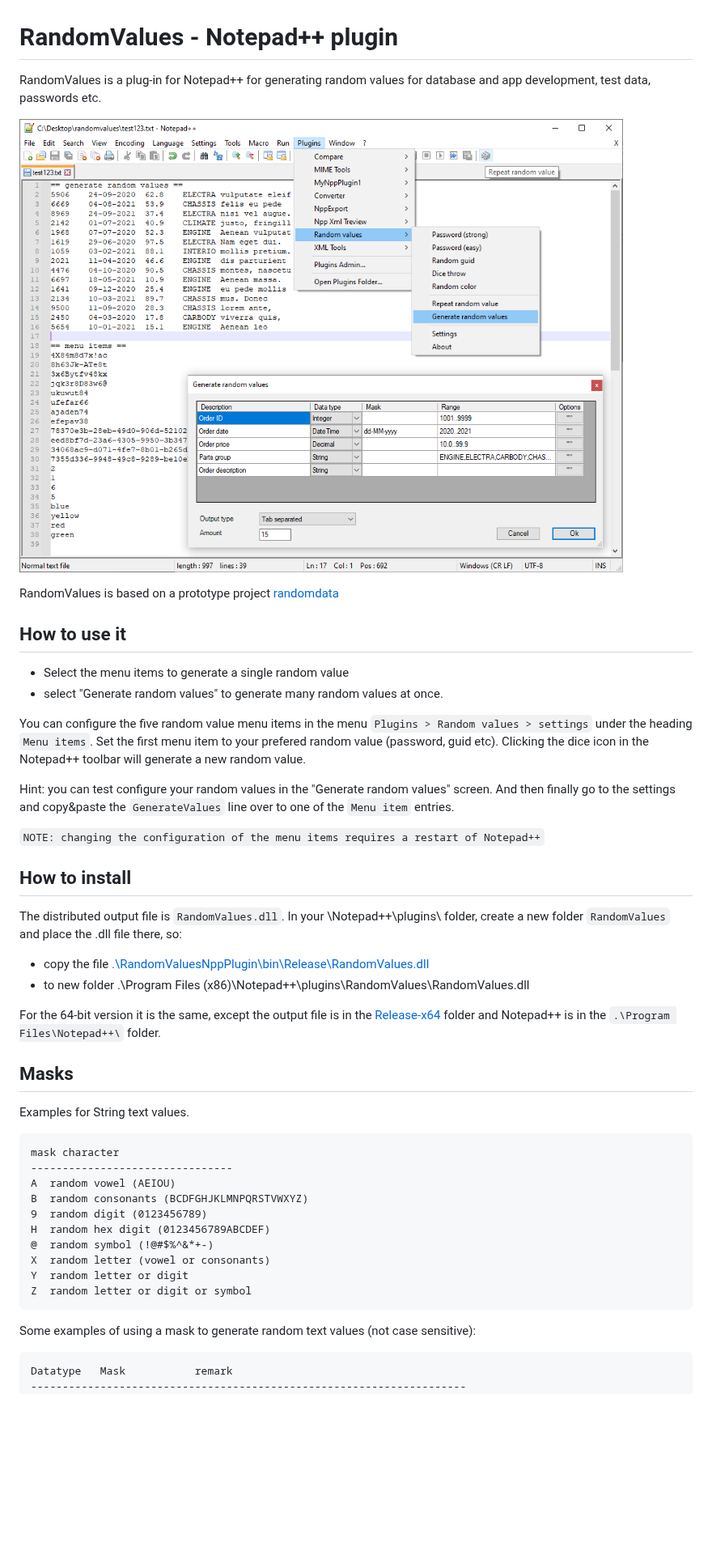
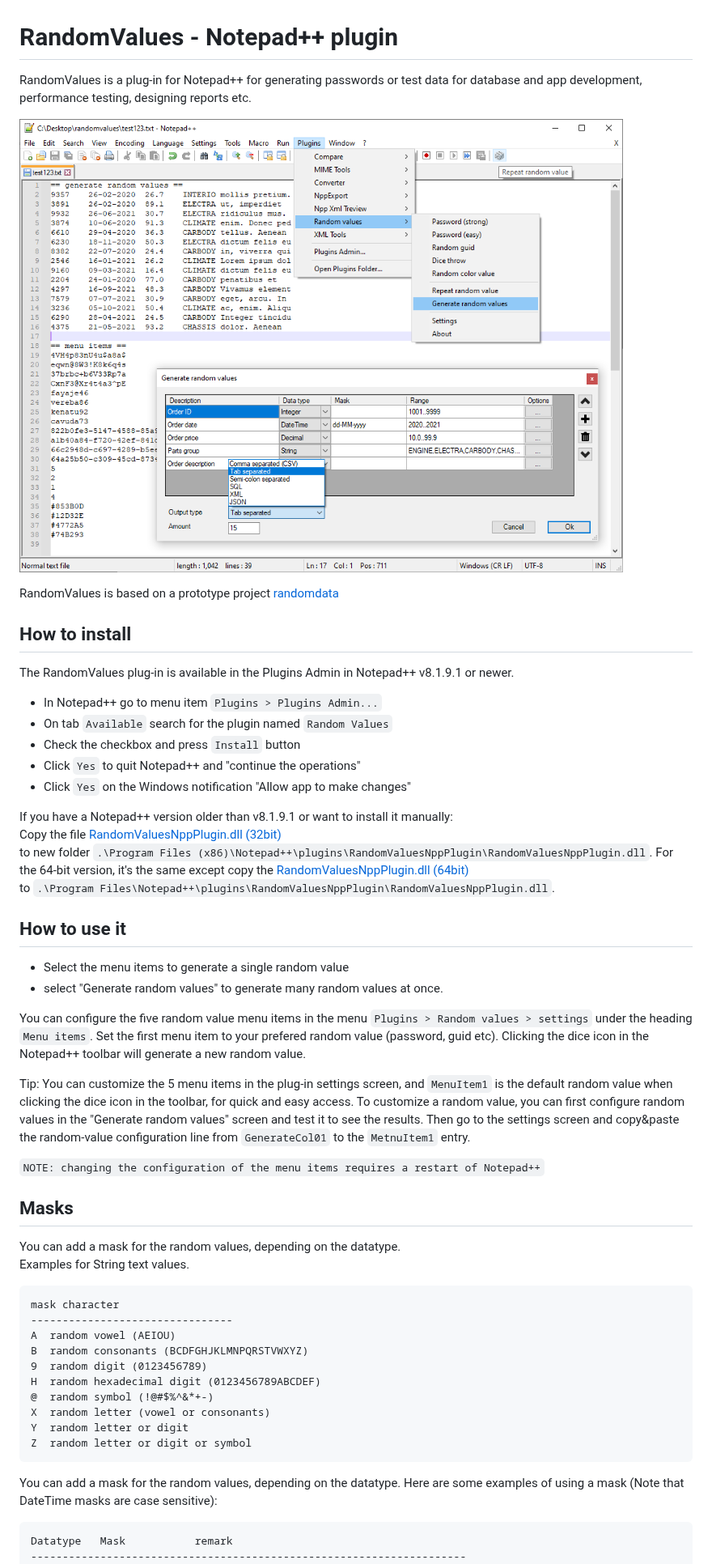
Before and after one commit to BdR76/RandomValuesNPP, a Markdown page: readme.md, the part around one of its changes. Shown at 81% size. GitHub-like rendering; pictures changed too: randomvalues_preview.png; blank space fills up the shorter version.

Commit message:
Update release 0.2.1
Update readme, screenshot, dlls for release 0.2.1

```diff
--- a/readme.md
+++ b/readme.md
@@ -1,11 +1,27 @@
 RandomValues - Notepad++ plugin
 ===============================
 
-RandomValues is a plug-in for Notepad++ for generating random values for database and app development, test data, passwords etc.
+RandomValues is a plug-in for Notepad++ for generating passwords or test data for database and app development, performance testing, designing reports etc.
 
 ![preview screenshot](/randomvalues_preview.png?raw=true "RandomValues plug-in preview")
 
 RandomValues is based on a prototype project [randomdata](http://bdrgames.nl/homepage/files/randomdata.html)
+
+How to install
+--------------
+The RandomValues plug-in is available in the Plugins Admin in Notepad++ v8.1.9.1 or newer.
+
+* In Notepad++ go to menu item `Plugins > Plugins Admin...`
+* On tab `Available` search for the plugin named `Random Values`
+* Check the checkbox and press `Install` button
+* Click `Yes` to quit Notepad++ and "continue the operations"
+* Click `Yes` on the Windows notification "Allow app to make changes"
+
+If you have a Notepad++ version older than v8.1.9.1 or want to install it manually:
+Copy the file [RandomValuesNppPlugin.dll (32bit)](/RandomValuesNppPlugin/bin/Release/)
+to new folder `.\Program Files (x86)\Notepad++\plugins\RandomValuesNppPlugin\RandomValuesNppPlugin.dll`.
+For the 64-bit version, it's the same except copy the [RandomValuesNppPlugin.dll (64bit)](/RandomValuesNppPlugin/bin/Release-x64/)
+to `.\Program Files\Notepad++\plugins\RandomValuesNppPlugin\RandomValuesNppPlugin.dll`.
 
 How to use it
 -------------
@@ -17,26 +33,13 @@ You can configure the five random value menu items in the menu `Plugins > Random
 Set the first menu item to your prefered random value (password, guid etc).
 Clicking the dice icon in the Notepad++ toolbar will generate a new random value.
 
-Hint: you can test configure your random values in the "Generate random values" screen.
-And then finally go to the settings and copy&paste the `GenerateValues` line over to one of the `Menu item` entries.
+Tip: You can customize the 5 menu items in the plug-in settings screen, and `MenuItem1` is the default random value when clicking the dice icon in the toolbar, for quick and easy access. To customize a random value, you  can first configure random values in the "Generate random values" screen and test it to see the results. Then go to the settings screen and copy&paste the random-value configuration line from `GenerateCol01` to the `MetnuItem1` entry.
 
 `NOTE: changing the configuration of the menu items requires a restart of Notepad++`
 
-How to install
---------------
-The distributed output file is `RandomValues.dll`. In your \Notepad++\plugins\ folder,
-create a new folder `RandomValues` and place the .dll file there, so:
-
-* copy the file [.\RandomValuesNppPlugin\bin\Release\RandomValues.dll](/RandomValuesNppPlugin/bin/Release/)
-* to new folder .\Program Files (x86)\Notepad++\plugins\RandomValues\RandomValues.dll
-
-For the 64-bit version it is the same, except the output file is in the
-[Release-x64](/RandomValuesNppPlugin/bin/Release-x64/) folder and Notepad++ is
-in the `.\Program Files\Notepad++\` folder.
-
 Masks
 ----------
-
+You can add a mask for the random values, depending on the datatype.
 Examples for String text values.
 
     mask character
@@ -44,13 +47,13 @@ Examples for String text values.
     A  random vowel (AEIOU)
     B  random consonants (BCDFGHJKLMNPQRSTVWXYZ)
     9  random digit (0123456789)
-    H  random hex digit (0123456789ABCDEF)
+    H  random hexadecimal digit (0123456789ABCDEF)
     @  random symbol (!@#$%^&*+-)
     X  random letter (vowel or consonants)
     Y  random letter or digit
     Z  random letter or digit or symbol
 
-Some examples of using a mask to generate random text values (not case sensitive):
+You can add a mask for the random values, depending on the datatype. Here are some examples of using a mask (Note that DateTime masks are case sensitive):
 
     Datatype   Mask           remark
     ---------------------------------------------------------------------
```
Also changed, not shown: other parts of readme.md (+23 -20 lines), 3 other files.
